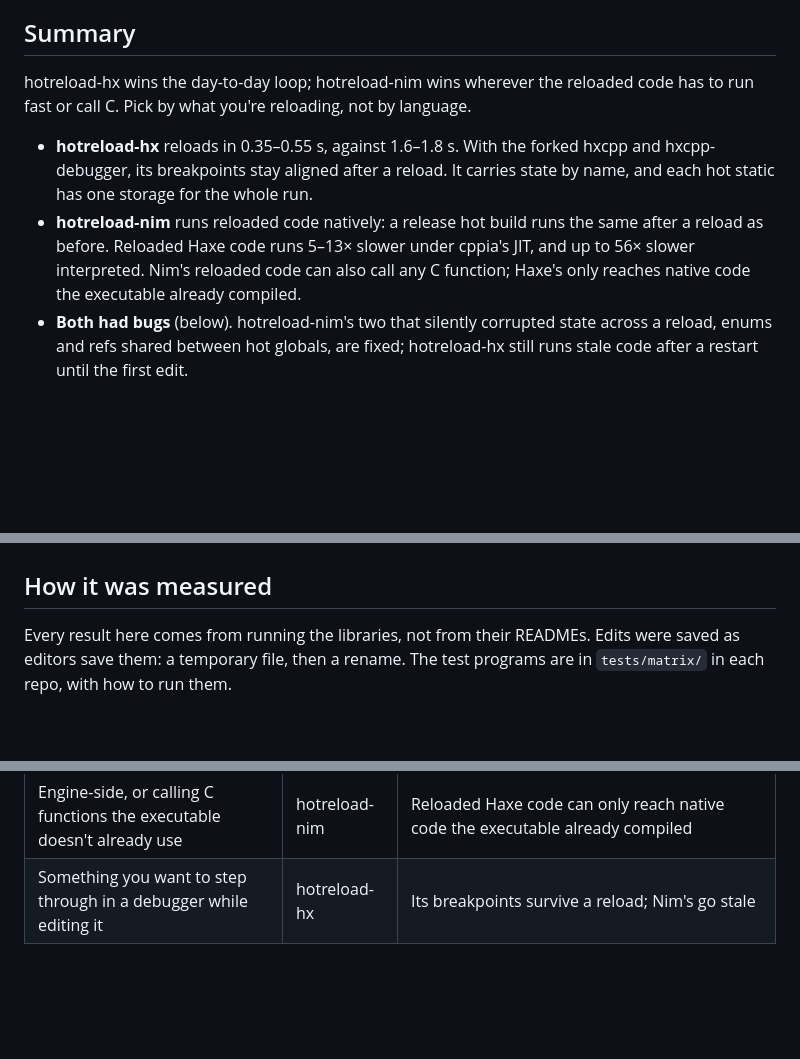
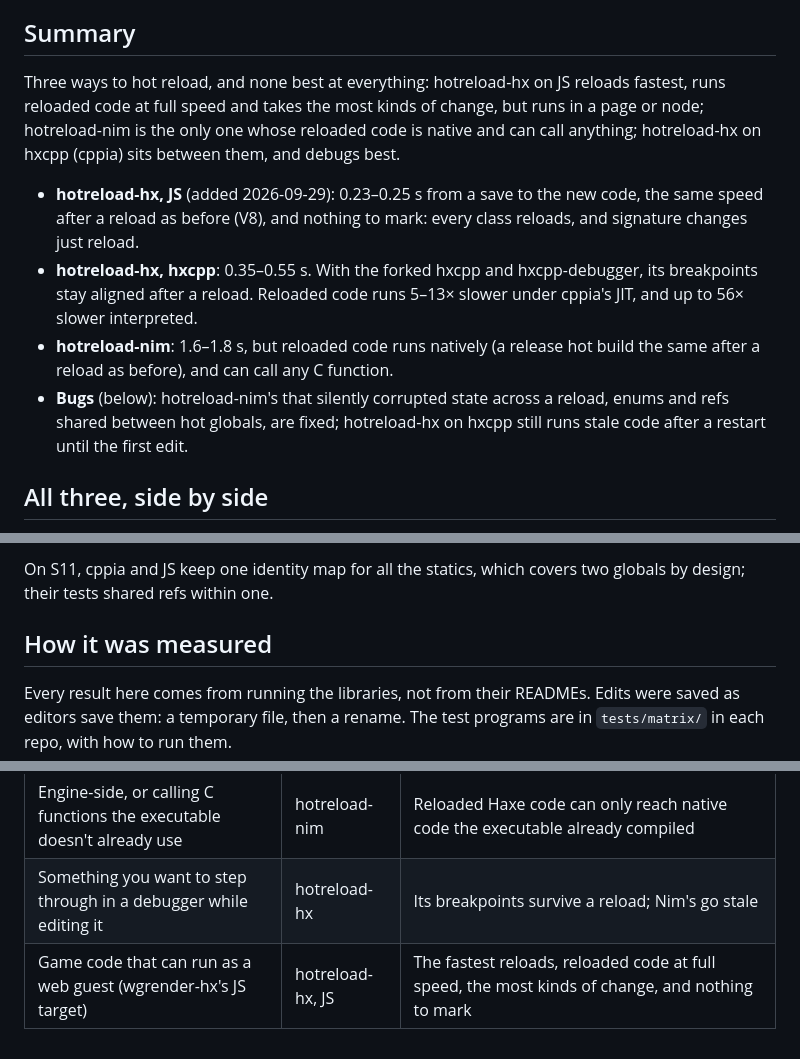
Before and after one commit to whirlinggizmo/hotreload-nim, a Markdown page: docs/comparison.md, 3 parts joined by grey strips. Rendered like a GitHub page; blank space fills up the shorter version.

Commit message:
docs/comparison.md: hotreload-hx's JS backend, and all three side by side

```diff
--- a/docs/comparison.md
+++ b/docs/comparison.md
@@ -7,16 +7,22 @@ and [hotreload-hx](https://github.com/whirlinggizmo/hotreload-hx/blob/main/docs/
 
 ## Summary
 
-hotreload-hx wins the day-to-day loop; hotreload-nim wins wherever the reloaded code has to
-run fast or call C. Pick by what you're reloading, not by language.
+Three ways to hot reload, and none best at everything: hotreload-hx on JS reloads fastest,
+runs reloaded code at full speed and takes the most kinds of change, but runs in a page or
+node; hotreload-nim is the only one whose reloaded code is native and can call anything;
+hotreload-hx on hxcpp (cppia) sits between them, and debugs best.
 
-- **hotreload-hx** reloads in 0.35–0.55 s, against 1.6–1.8 s. With the forked hxcpp and
-  hxcpp-debugger, its breakpoints stay aligned after a reload. It carries state by name,
-  and each hot static has one storage for the whole run.
-- **hotreload-nim** runs reloaded code natively: a release hot build runs the same after a
-  reload as before. Reloaded Haxe code runs 5–13× slower under cppia's JIT, and up to 56×
-  slower interpreted. Nim's reloaded code can also call any C function; Haxe's only
-  reaches native code the executable already compiled.
-- **Both had bugs** (below). hotreload-nim's two that silently corrupted state across a
-  reload, enums and refs shared between hot globals, are fixed; hotreload-hx still runs
-  stale code after a restart until the first edit.
+- **hotreload-hx, JS** (added 2026-09-29): 0.23–0.25 s from a save to the new code, the
+  same speed after a reload as before (V8), and nothing to mark: every class reloads,
+  and signature changes just reload.
+- **hotreload-hx, hxcpp**: 0.35–0.55 s. With the forked hxcpp and hxcpp-debugger, its
+  breakpoints stay aligned after a reload. Reloaded code runs 5–13× slower under cppia's
+  JIT, and up to 56× slower interpreted.
+- **hotreload-nim**: 1.6–1.8 s, but reloaded code runs natively (a release hot build the
+  same after a reload as before), and can call any C function.
+- **Bugs** (below): hotreload-nim's that silently corrupted state across a reload, enums
+  and refs shared between hot globals, are fixed; hotreload-hx on hxcpp still runs stale
+  code after a restart until the first edit.
+
+## All three, side by side
+
@@ -23,3 +70,5 @@ run fast or call C. Pick by what you're reloading, not by language.
+On S11, cppia and JS keep one identity map for all the statics, which covers two globals by
+design; their tests shared refs within one.
 
 ## How it was measured
 
@@ -147,3 +196,4 @@ directory, and a refused library still uses up its version number.
 | Per-frame work at scale: physics, per-entity updates, tight loops | hotreload-nim | Reloaded code runs natively, the same as the shipped build in a release hot build |
 | Engine-side, or calling C functions the executable doesn't already use | hotreload-nim | Reloaded Haxe code can only reach native code the executable already compiled |
 | Something you want to step through in a debugger while editing it | hotreload-hx | Its breakpoints survive a reload; Nim's go stale |
+| Game code that can run as a web guest (wgrender-hx's JS target) | hotreload-hx, JS | The fastest reloads, reloaded code at full speed, the most kinds of change, and nothing to mark |
```
Also changed, not shown: other parts of docs/comparison.md (+41 -0 lines).
